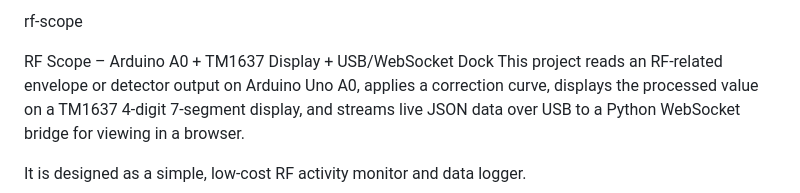
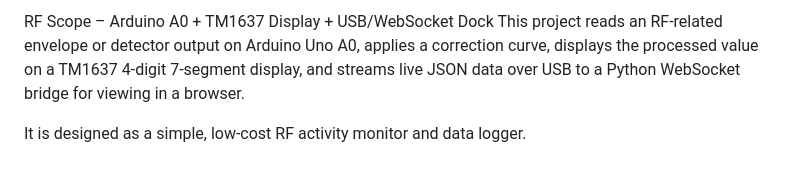
Before and after one commit to joehaughey/rf-scope, a Markdown page: rf-scope/README.md, the part around the change. Drawn GitHub-style.

```diff
--- a/rf-scope/README.md
+++ b/rf-scope/README.md
@@ -1,6 +1,5 @@
 
 
-rf-scope
 
 RF Scope – Arduino A0 + TM1637 Display + USB/WebSocket Dock
 This project reads an RF‑related envelope or detector output on Arduino Uno A0, applies a correction curve, displays the processed value on a TM1637 4‑digit 7‑segment display, and streams live JSON data over USB to a Python WebSocket bridge for viewing in a browser.
```
